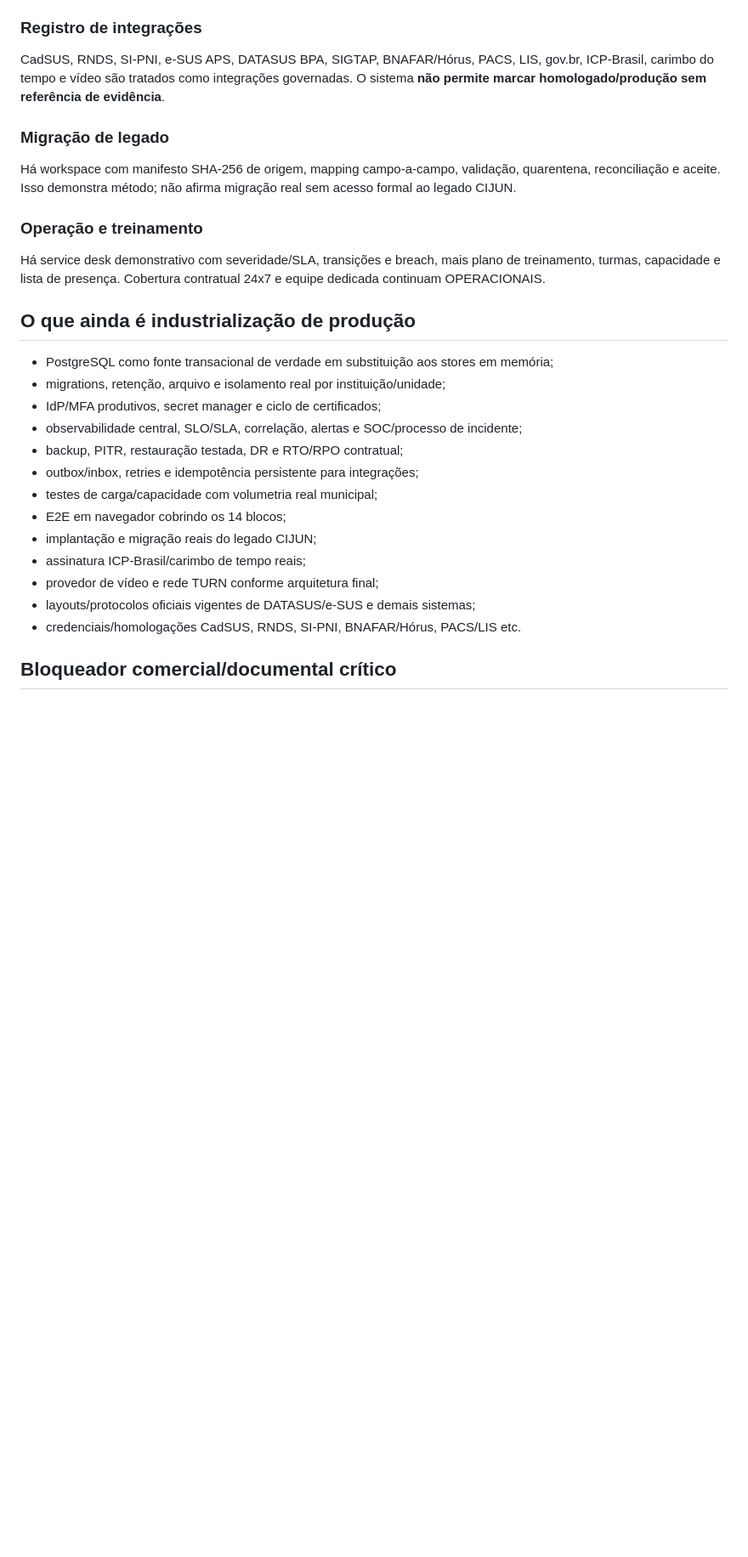
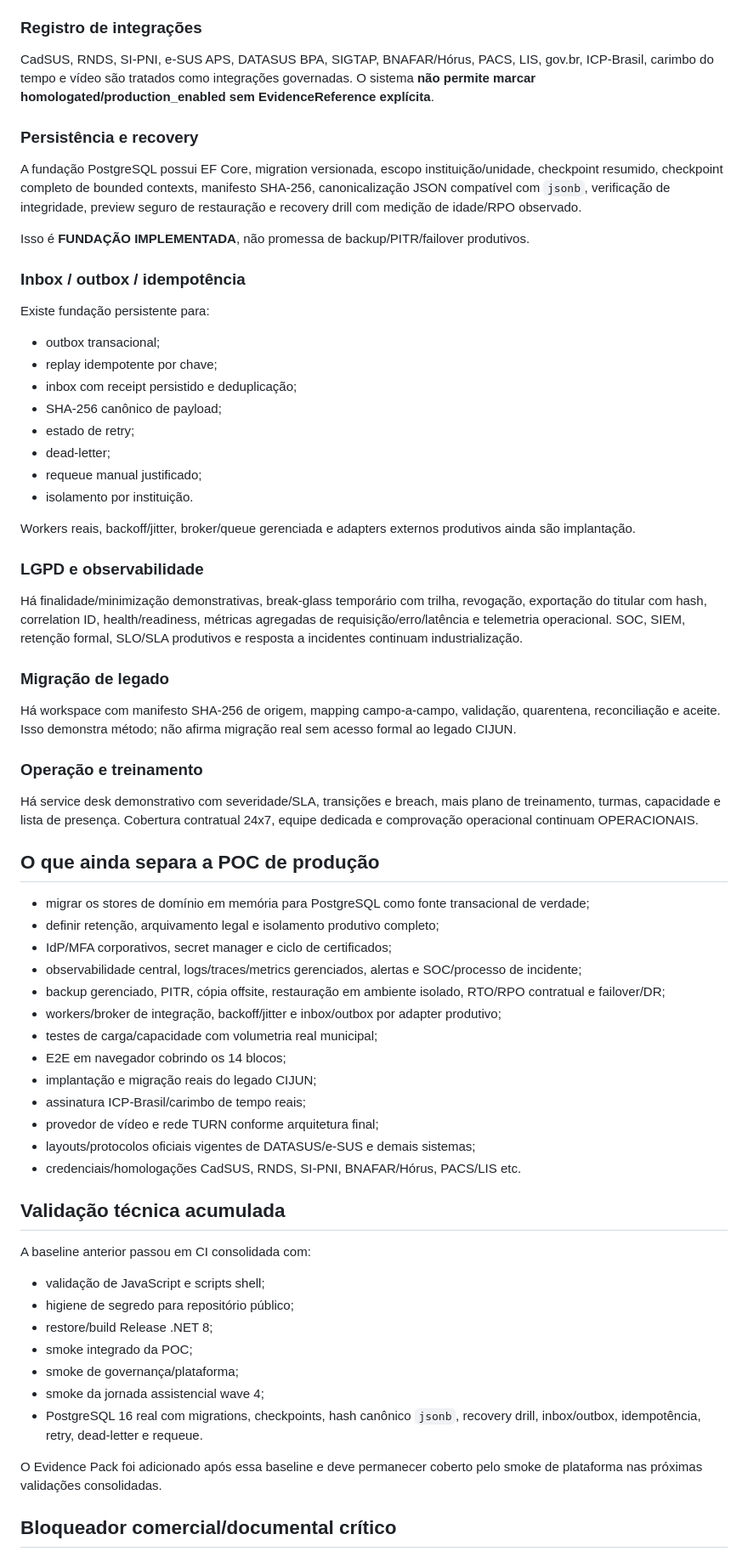
Before and after one commit to felipemenezes25000-spec/teste-de-jundiai-definitivo, a Markdown page: docs/POC_MATRIX.md, the part around one of its changes. Shown at 85% size. GitHub-like rendering; blank space fills up the shorter version.

Commit message:
docs: align POC matrix with validated baseline

```diff
--- a/docs/POC_MATRIX.md
+++ b/docs/POC_MATRIX.md
@@ -58,7 +79,32 @@ O AI Flight Recorder registra modelo, versão, prompt, hash de entrada/saída, c
 
 ### Registro de integrações
 
-CadSUS, RNDS, SI-PNI, e-SUS APS, DATASUS BPA, SIGTAP, BNAFAR/Hórus, PACS, LIS, gov.br, ICP-Brasil, carimbo do tempo e vídeo são tratados como integrações governadas. O sistema **não permite marcar homologado/produção sem referência de evidência**.
+CadSUS, RNDS, SI-PNI, e-SUS APS, DATASUS BPA, SIGTAP, BNAFAR/Hórus, PACS, LIS, gov.br, ICP-Brasil, carimbo do tempo e vídeo são tratados como integrações governadas. O sistema **não permite marcar homologated/production_enabled sem EvidenceReference explícita**.
+
+### Persistência e recovery
+
+A fundação PostgreSQL possui EF Core, migration versionada, escopo instituição/unidade, checkpoint resumido, checkpoint completo de bounded contexts, manifesto SHA-256, canonicalização JSON compatível com `jsonb`, verificação de integridade, preview seguro de restauração e recovery drill com medição de idade/RPO observado.
+
+Isso é **FUNDAÇÃO IMPLEMENTADA**, não promessa de backup/PITR/failover produtivos.
+
+### Inbox / outbox / idempotência
+
+Existe fundação persistente para:
+
+- outbox transacional;
+- replay idempotente por chave;
+- inbox com receipt persistido e deduplicação;
+- SHA-256 canônico de payload;
+- estado de retry;
+- dead-letter;
+- requeue manual justificado;
+- isolamento por instituição.
+
+Workers reais, backoff/jitter, broker/queue gerenciada e adapters externos produtivos ainda são implantação.
+
+### LGPD e observabilidade
+
+Há finalidade/minimização demonstrativas, break-glass temporário com trilha, revogação, exportação do titular com hash, correlation ID, health/readiness, métricas agregadas de requisição/erro/latência e telemetria operacional. SOC, SIEM, retenção formal, SLO/SLA produtivos e resposta a incidentes continuam industrialização.
 
 ### Migração de legado
 
@@ -66,16 +112,16 @@ Há workspace com manifesto SHA-256 de origem, mapping campo-a-campo, validaçã
 
 ### Operação e treinamento
 
-Há service desk demonstrativo com severidade/SLA, transições e breach, mais plano de treinamento, turmas, capacidade e lista de presença. Cobertura contratual 24x7 e equipe dedicada continuam OPERACIONAIS.
+Há service desk demonstrativo com severidade/SLA, transições e breach, mais plano de treinamento, turmas, capacidade e lista de presença. Cobertura contratual 24x7, equipe dedicada e comprovação operacional continuam OPERACIONAIS.
 
-## O que ainda é industrialização de produção
+## O que ainda separa a POC de produção
 
-- PostgreSQL como fonte transacional de verdade em substituição aos stores em memória;
-- migrations, retenção, arquivo e isolamento real por instituição/unidade;
-- IdP/MFA produtivos, secret manager e ciclo de certificados;
-- observabilidade central, SLO/SLA, correlação, alertas e SOC/processo de incidente;
-- backup, PITR, restauração testada, DR e RTO/RPO contratual;
-- outbox/inbox, retries e idempotência persistente para integrações;
+- migrar os stores de domínio em memória para PostgreSQL como fonte transacional de verdade;
+- definir retenção, arquivamento legal e isolamento produtivo completo;
+- IdP/MFA corporativos, secret manager e ciclo de certificados;
+- observabilidade central, logs/traces/metrics gerenciados, alertas e SOC/processo de incidente;
+- backup gerenciado, PITR, cópia offsite, restauração em ambiente isolado, RTO/RPO contratual e failover/DR;
+- workers/broker de integração, backoff/jitter e inbox/outbox por adapter produtivo;
 - testes de carga/capacidade com volumetria real municipal;
 - E2E em navegador cobrindo os 14 blocos;
 - implantação e migração reais do legado CIJUN;
@@ -84,6 +130,20 @@ Há service desk demonstrativo com severidade/SLA, transições e breach, mais p
 - layouts/protocolos oficiais vigentes de DATASUS/e-SUS e demais sistemas;
 - credenciais/homologações CadSUS, RNDS, SI-PNI, BNAFAR/Hórus, PACS/LIS etc.
 
+## Validação técnica acumulada
+
+A baseline anterior passou em CI consolidada com:
+
+- validação de JavaScript e scripts shell;
+- higiene de segredo para repositório público;
+- restore/build Release .NET 8;
+- smoke integrado da POC;
+- smoke de governança/plataforma;
+- smoke da jornada assistencial wave 4;
+- PostgreSQL 16 real com migrations, checkpoints, hash canônico `jsonb`, recovery drill, inbox/outbox, idempotência, retry, dead-letter e requeue.
+
+O Evidence Pack foi adicionado após essa baseline e deve permanecer coberto pelo smoke de plataforma nas próximas validações consolidadas.
+
 ## Bloqueador comercial/documental crítico
 
 A qualidade da POC **não substitui a habilitação**. A comprovação de capacidade técnica exigida pelo certame — incluindo o requisito relacionado ao quantitativo de unidades de saúde identificado na análise do edital — deve ser resolvida documentalmente em paralelo.
```
Also changed, not shown: other parts of docs/POC_MATRIX.md (+38 -17 lines).
